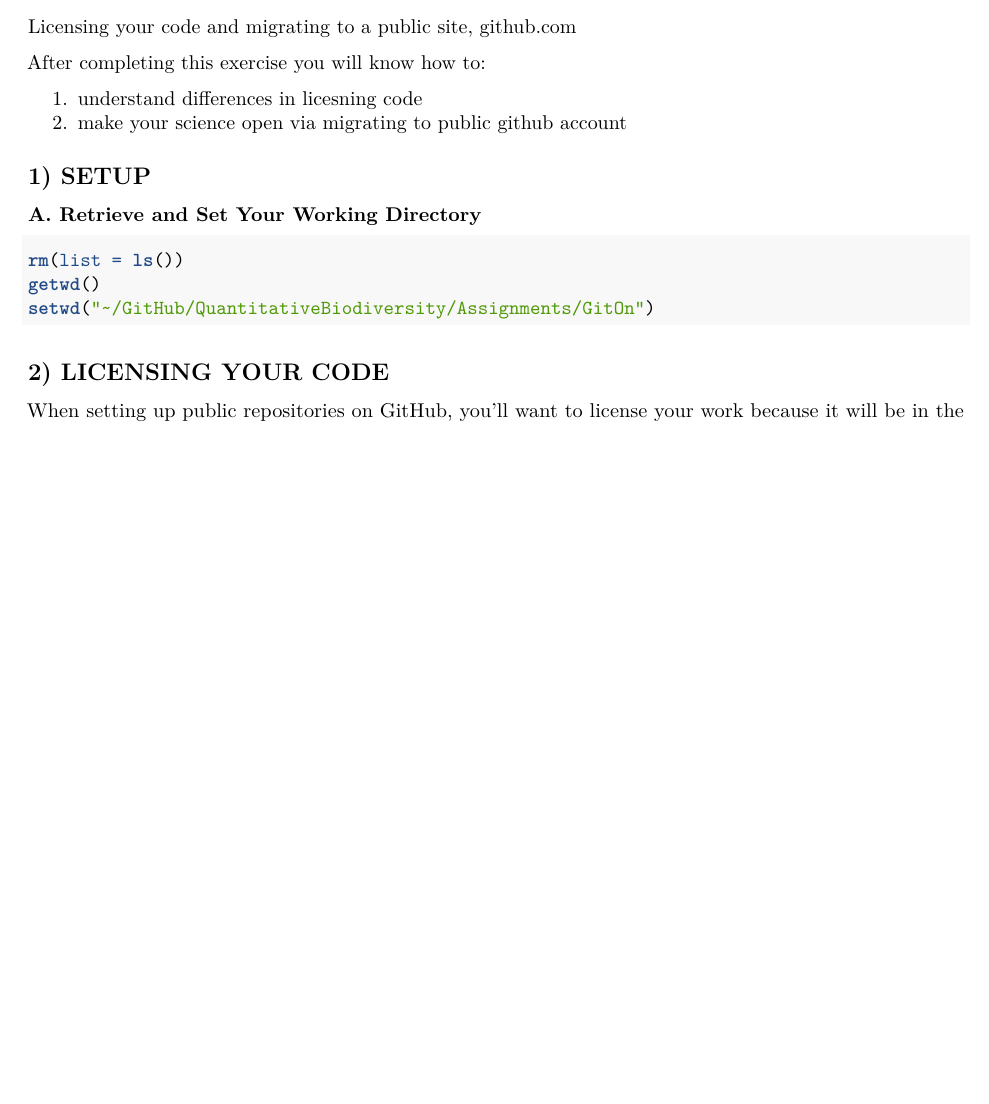
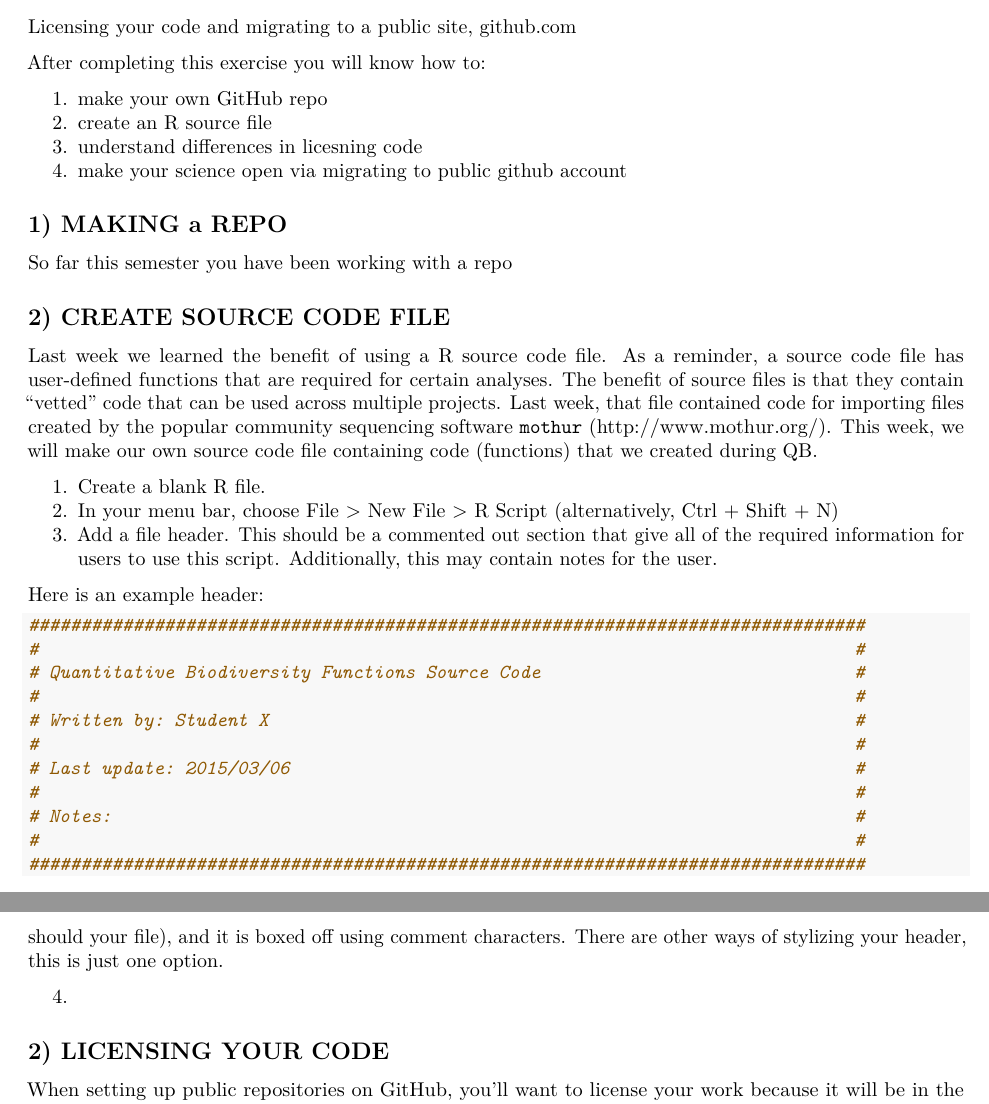
Before and after one commit to PaulAStone/Assignments, an R Markdown document (GitOn/GitOn_handout.Rmd): part of the page before the commit and two parts of pages 1 and 2 of 2 after it, the two joined at a grey line, cut so that both start at the same text, the shorter picture padded with empty space. Rendered offline with R 4.5, knitr and Pandoc, then LaTeX, with nearby package versions.

Commit message:
editing GitOn, working on flow

````diff
--- a/GitOn/GitOn_handout.Rmd
+++ b/GitOn/GitOn_handout.Rmd
@@ -13,14 +13,39 @@ Licensing your code and migrating to a public site, github.com
 
 After completing this exercise you will know how to:
 
-1.  understand differences in licesning code
-2.  make your science open via migrating to public github account
+1.  make your own GitHub repo
+2.  create an R source file
+3.  understand differences in licesning code
+4.  make your science open via migrating to public github account
 
 
-## 1) SETUP
-### A. Retrieve and Set Your Working Directory
+## 1) MAKING a REPO
+So far this semester you have been working with a repo
 
-```{r, results = 'hide'}
-rm(list = ls())
-getwd()
-setwd("~/GitHub/QuantitativeBiodiversity/Assignments/GitOn")
+
+
+## 2) CREATE SOURCE CODE FILE
+Last week we learned the benefit of using a R source code file.
+As a reminder, a source code file has user-defined functions that are required for certain analyses.
+The benefit of source files is that they contain "vetted" code that can be used across multiple projects.
+Last week, that file contained code for importing files created by the popular community sequencing software `mothur` (http://www.mothur.org/).
+This week, we will make our own source code file containing code (functions) that we created during QB.
+
+1. Create a blank R file.
+2. In your menu bar, choose File > New File > R Script (alternatively, Ctrl + Shift + N)
+3. Add a file header.
+This should be a commented out section that give all of the required information for users to use this script.
+Additionally, this may contain notes for the user.
+
+Here is an example header:
+
+```{sh}
+################################################################################
+#                                                                              #
+# Quantitative Biodiversity Functions Source Code                              #
+#                                                                              #
+# Written by: Student X                                                        #
+#                                                                              #
+# Last update: 2015/03/06                                                      #
+#                                                                              #
+# Notes:                                                                       #
@@ -28,3 +59,6 @@ setwd("~/GitHub/QuantitativeBiodiversity/Assignments/GitOn")
+There are other ways of stylizing your header, this is just one option.
+
+4.
 
 ## 2) LICENSING YOUR CODE
 When setting up public repositories on GitHub, you'll want to license your work because it will be in the public domain.
````
Also changed, not shown: GitOn/GitOn_handout.Rmd (6 more changed lines).
